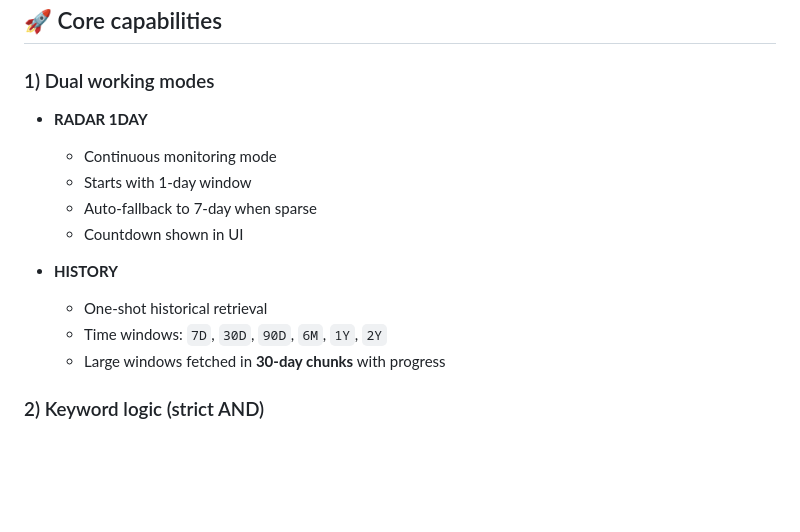
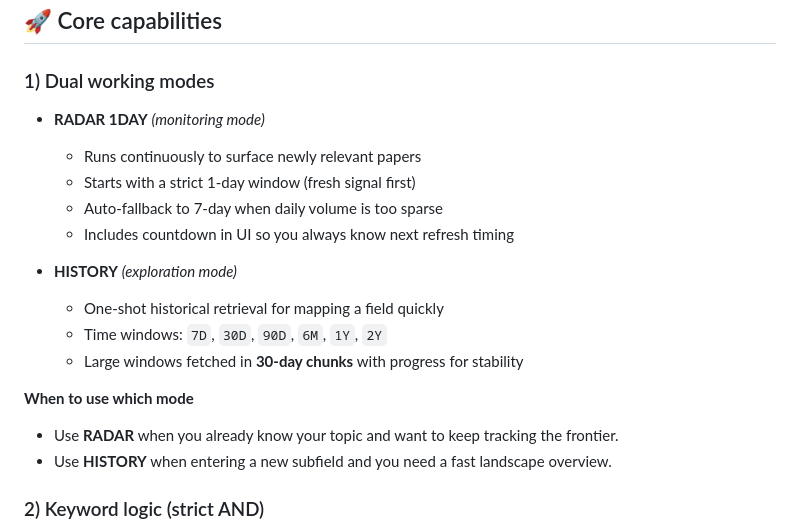
Before and after one commit to tang1693/frontierlab-atlas, a Markdown page: README.md, the part around one of its changes. GitHub-like rendering; blank space fills up the shorter version.

Commit message:
docs: switch screenshots to single-column and clarify radar vs history modes

```diff
--- a/README.md
+++ b/README.md
@@ -69,16 +65,21 @@ FrontierLab Atlas helps you answer in minutes:
 ## 🚀 Core capabilities
 
 ### 1) Dual working modes
-- **RADAR 1DAY**
-  - Continuous monitoring mode
-  - Starts with 1-day window
-  - Auto-fallback to 7-day when sparse
-  - Countdown shown in UI
 
-- **HISTORY**
-  - One-shot historical retrieval
+- **RADAR 1DAY** *(monitoring mode)*
+  - Runs continuously to surface newly relevant papers
+  - Starts with a strict 1-day window (fresh signal first)
+  - Auto-fallback to 7-day when daily volume is too sparse
+  - Includes countdown in UI so you always know next refresh timing
+
+- **HISTORY** *(exploration mode)*
+  - One-shot historical retrieval for mapping a field quickly
   - Time windows: `7D`, `30D`, `90D`, `6M`, `1Y`, `2Y`
-  - Large windows fetched in **30-day chunks** with progress
+  - Large windows fetched in **30-day chunks** with progress for stability
+
+**When to use which mode**
+- Use **RADAR** when you already know your topic and want to keep tracking the frontier.
+- Use **HISTORY** when entering a new subfield and you need a fast landscape overview.
 
 ### 2) Keyword logic (strict AND)
 - Comma-separated terms use strict **AND** matching on title/abstract
```
Also changed, not shown: other parts of README.md (+14 -18 lines).
